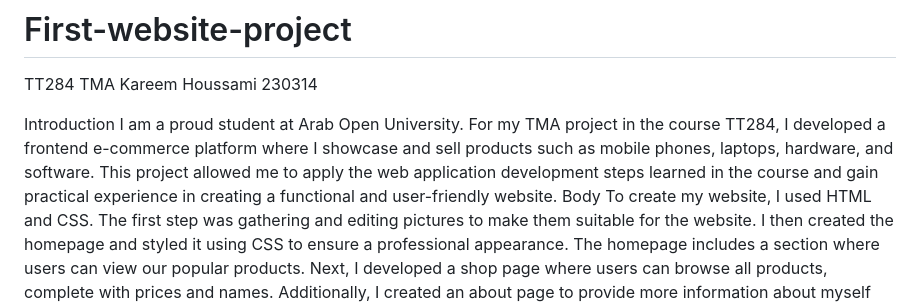
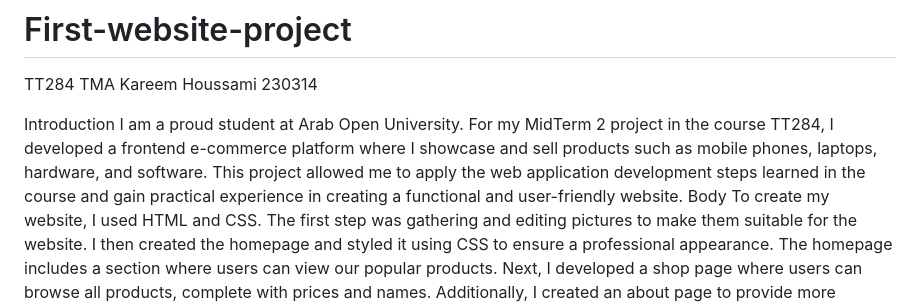
Before and after one commit to kareemhoussami/First-website-project, a Markdown page: README.md, the part around the change. Drawn GitHub-style.

```diff
--- a/README.md
+++ b/README.md
@@ -2,7 +2,7 @@
 TT284 TMA Kareem Houssami 230314
 
 Introduction
-I am a proud student at Arab Open University. For my TMA project in the course TT284, I developed a frontend e-commerce platform where I showcase and sell products such as mobile phones, laptops, hardware, and software. This project allowed me to apply the web application development steps learned in the course and gain practical experience in creating a functional and user-friendly website.
+I am a proud student at Arab Open University. For my MidTerm 2 project in the course TT284, I developed a frontend e-commerce platform where I showcase and sell products such as mobile phones, laptops, hardware, and software. This project allowed me to apply the web application development steps learned in the course and gain practical experience in creating a functional and user-friendly website.
 Body
 To create my website, I used HTML and CSS. The first step was gathering and editing pictures to make them suitable for the website. I then created the homepage and styled it using CSS to ensure a professional appearance. The homepage includes a section where users can view our popular products. Next, I developed a shop page where users can browse all products, complete with prices and names. Additionally, I created an about page to provide more information about myself and the website, as well as a contact page for users to reach out to me.
 After completing the initial development, I tested the website and made minor tweaks to the design to enhance its professional look. My main competitors are Ayoub Computers, which focuses on both in-store and online selling, and Shopify, which offers a wide range of products online. By analyzing these competitors, I identified several areas where my website could be improved.
```
